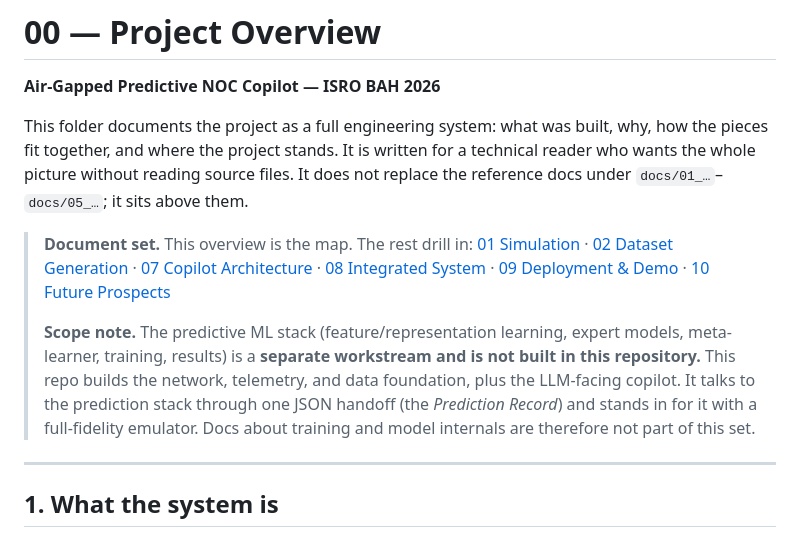
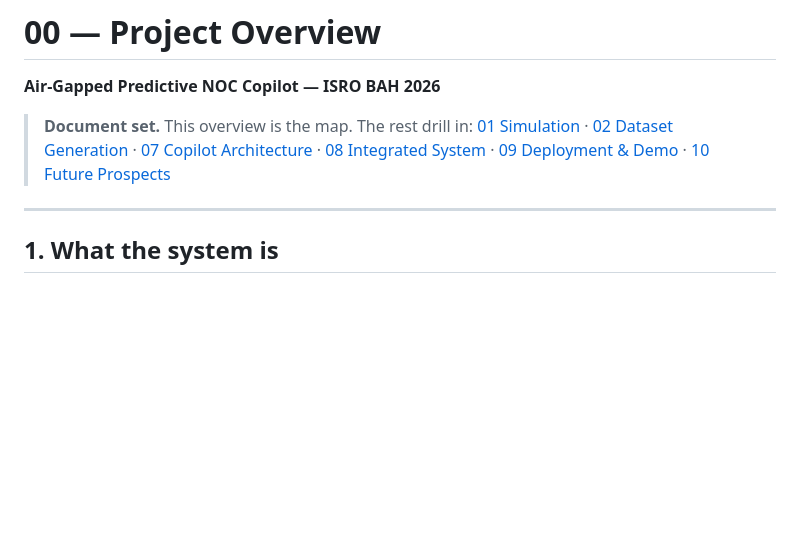
Before and after one commit to aarush-dev/mpls-lab, a Markdown page: docs/project-summary/00_PROJECT_OVERVIEW.md, the part around the change. Drawn GitHub-style; blank space fills up the shorter version.

Commit message:
Revise project overview
Removed introductory text and scope note for clarity.

```diff
--- a/docs/project-summary/00_PROJECT_OVERVIEW.md
+++ b/docs/project-summary/00_PROJECT_OVERVIEW.md
@@ -1,11 +1,6 @@
 # 00 — Project Overview
 
 **Air-Gapped Predictive NOC Copilot — ISRO BAH 2026**
-
-This folder documents the project as a full engineering system: what was built, why, how the
-pieces fit together, and where the project stands. It is written for a technical reader who wants
-the whole picture without reading source files. It does not replace the reference docs under
-`docs/01_…`–`docs/05_…`; it sits above them.
 
 > **Document set.** This overview is the map. The rest drill in:
 > [01 Simulation](01_SIMULATION.md) ·
@@ -15,12 +10,6 @@ the whole picture without reading source files. It does not replace the referenc
 > [09 Deployment & Demo](09_DEPLOYMENT_AND_DEMO.md) ·
 > [10 Future Prospects](10_FUTURE_PROSPECTS.md)
 >
-> **Scope note.** The predictive ML stack (feature/representation learning, expert models,
-> meta-learner, training, results) is a **separate workstream and is not built in this
-> repository.** This repo builds the network, telemetry, and data foundation, plus the LLM-facing
-> copilot. It talks to the prediction stack through one JSON handoff (the *Prediction Record*) and
-> stands in for it with a full-fidelity emulator. Docs about training and model internals are
-> therefore not part of this set.
 
 ---
 
```
